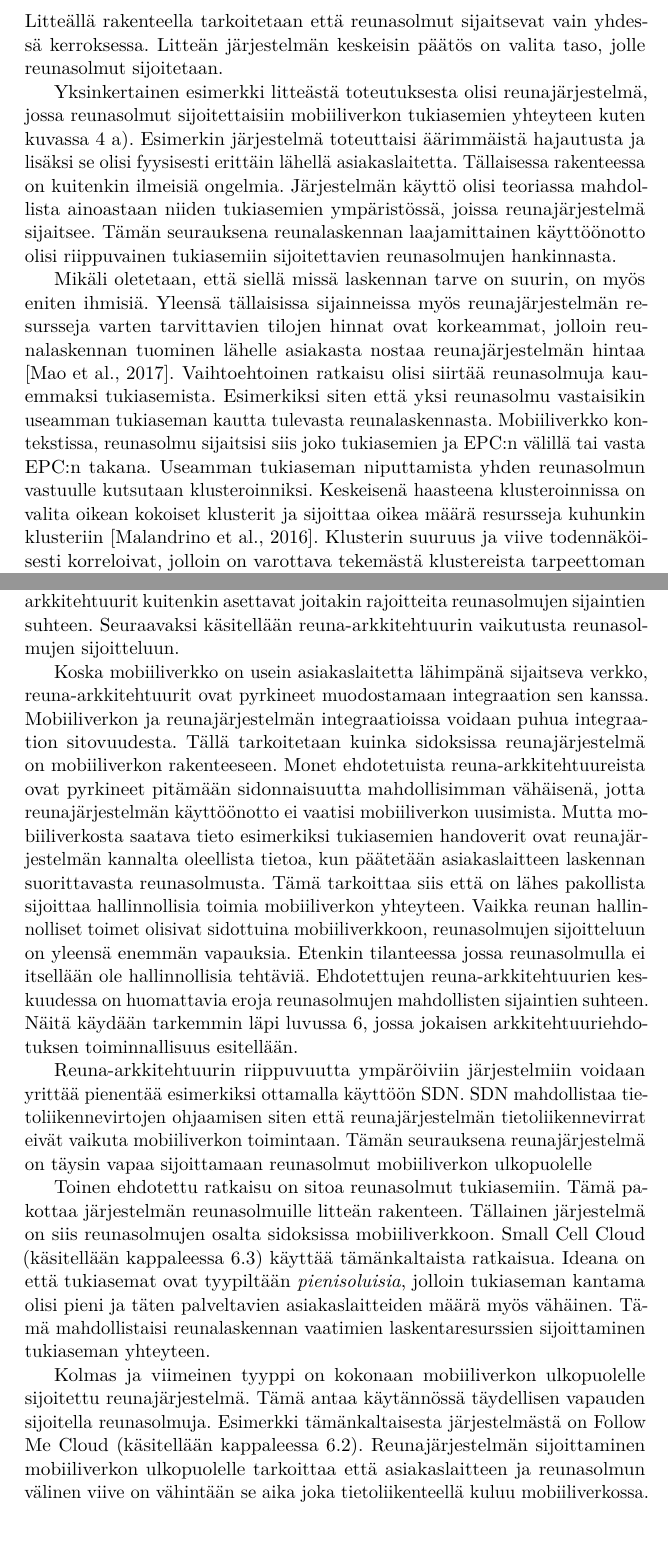
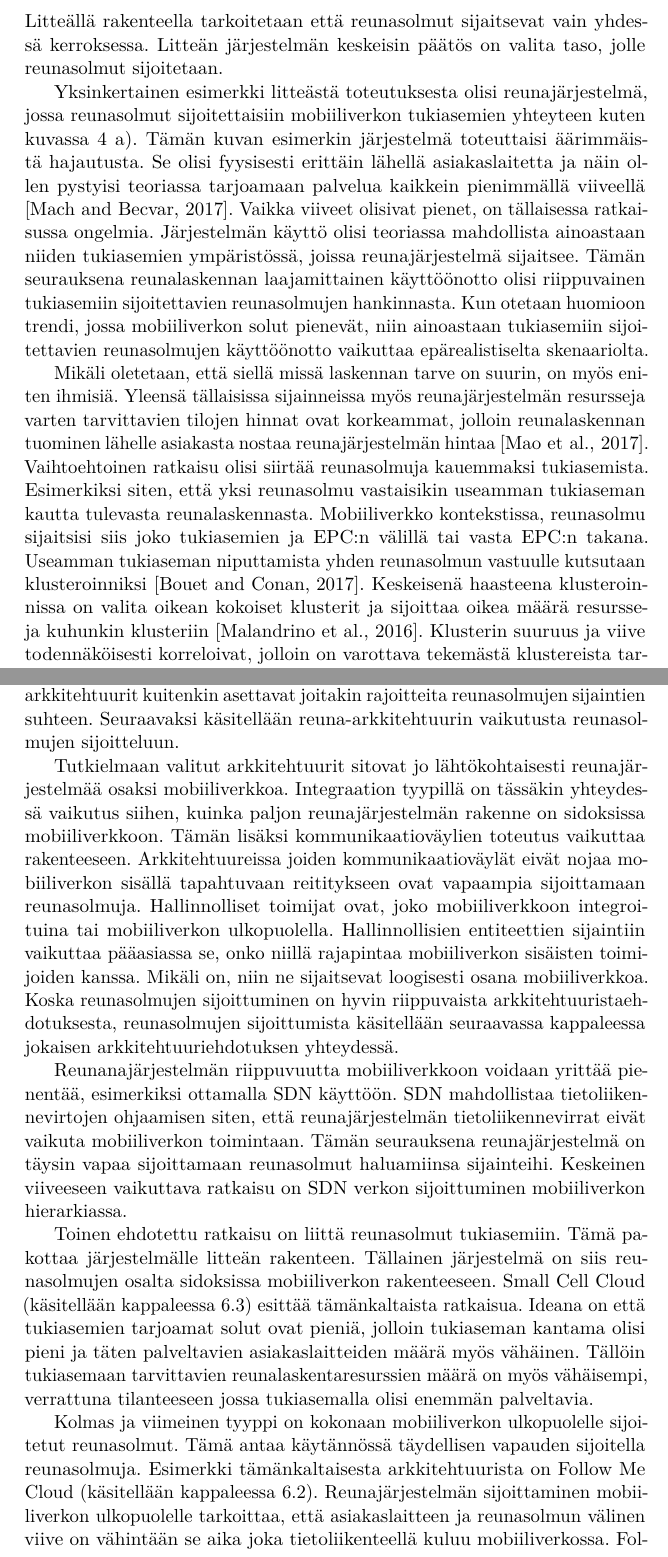
Before and after one commit to lateski/mecgradu, a LaTeX document (reunalaskenta.tex, which reads rakenne2.tex): two parts of pages 29 and 31 of 56, joined at a grey line, cut so that both start at the same text. Compiled offline with pdfLaTeX.

Commit message:
rakenne korjattu

```diff
--- a/rakenne2.tex
+++ b/rakenne2.tex
@@ -24,11 +24,14 @@ Reunavyöhyke on tämän tutkielman puitteissa määritelty termi, jolla viitata
 \subsubsection{Litteä rakenne}
 Litteällä rakenteella tarkoitetaan että reunasolmut sijaitsevat vain yhdessä kerroksessa. Litteän järjestelmän keskeisin päätös on valita taso, jolle reunasolmut sijoitetaan.
 
-Yksinkertainen esimerkki litteästä toteutuksesta olisi reunajärjestelmä, jossa reunasolmut sijoitettaisiin mobiiliverkon tukiasemien yhteyteen kuten kuvassa \ref{fig:rakenne} a). Esimerkin järjestelmä  toteuttaisi äärimmäistä hajautusta ja lisäksi se olisi fyysisesti erittäin lähellä asiakaslaitetta. Tällaisessa rakenteessa on kuitenkin ilmeisiä ongelmia. Järjestelmän käyttö olisi teoriassa mahdollista ainoastaan niiden tukiasemien ympäristössä, joissa reunajärjestelmä sijaitsee. Tämän seurauksena reunalaskennan laajamittainen käyttöönotto olisi riippuvainen tukiasemiin sijoitettavien reunasolmujen hankinnasta.
+Yksinkertainen esimerkki litteästä toteutuksesta olisi reunajärjestelmä, jossa reunasolmut sijoitettaisiin mobiiliverkon tukiasemien yhteyteen kuten kuvassa \ref{fig:rakenne} a). Tämän kuvan esimerkin järjestelmä  toteuttaisi äärimmäistä hajautusta. Se olisi fyysisesti erittäin lähellä asiakaslaitetta ja näin ollen pystyisi teoriassa tarjoamaan palvelua kaikkein pienimmällä viiveellä \cite{mach17mobile}.
+Vaikka viiveet olisivat pienet, on tällaisessa ratkaisussa ongelmia.
+Järjestelmän käyttö olisi teoriassa mahdollista ainoastaan niiden tukiasemien ympäristössä, joissa reunajärjestelmä sijaitsee. Tämän seurauksena reunalaskennan laajamittainen käyttöönotto olisi riippuvainen tukiasemiin sijoitettavien reunasolmujen hankinnasta. Kun otetaan huomioon trendi, jossa mobiiliverkon solut pienevät, niin ainoastaan tukiasemiin sijoitettavien reunasolmujen käyttöönotto vaikuttaa epärealistiselta skenaariolta.
 
 Mikäli oletetaan, että siellä missä laskennan tarve on suurin, on myös eniten ihmisiä. Yleensä tällaisissa sijainneissa myös reunajärjestelmän resursseja varten tarvittavien tilojen hinnat ovat korkeammat, jolloin reunalaskennan tuominen lähelle asiakasta nostaa reunajärjestelmän hintaa \cite{mao17}.
-Vaihtoehtoinen ratkaisu olisi siirtää reunasolmuja kauemmaksi tukiasemista. Esimerkiksi siten että yksi reunasolmu vastaisikin useamman tukiaseman kautta tulevasta reunalaskennasta. Mobiiliverkko kontekstissa, reunasolmu sijaitsisi siis joko tukiasemien ja EPC:n välillä tai vasta EPC:n takana.
-Useamman tukiaseman niputtamista yhden reunasolmun vastuulle kutsutaan klusteroinniksi.
+Vaihtoehtoinen ratkaisu olisi siirtää reunasolmuja kauemmaksi tukiasemista. Esimerkiksi siten, että yksi reunasolmu vastaisikin useamman tukiaseman kautta tulevasta reunalaskennasta.
+Mobiiliverkko kontekstissa, reunasolmu sijaitsisi siis joko tukiasemien ja EPC:n välillä tai vasta EPC:n takana.
+Useamman tukiaseman niputtamista yhden reunasolmun vastuulle kutsutaan klusteroinniksi \cite{RefWorks:doc:59d4b224e4b015703b881ab9}.
 Keskeisenä haasteena klusteroinnissa on valita oikean kokoiset klusterit ja sijoittaa oikea määrä resursseja kuhunkin klusteriin \cite{malandrino2016close}.
 Klusterin suuruus ja viive todennäköisesti korreloivat, jolloin on varottava tekemästä klustereista tarpeettoman suuria.
 Klusteroinnin pitäisi kuitenkin mahdollistaa helpompi ja edullisempi käyttöönotto, koska tarvitaan suhteessa vähemmän reunasolmuja ja reunasolmujen ylläpito on näin ollen edullisempaa.
@@ -65,21 +68,19 @@ Edellisessä kappaleessa järjestelmän rakenteen oletettiin olevan vapaa sijoit
 Todellisuudessa reuna-arkkitehtuurit kuitenkin asettavat joitakin rajoitteita reunasolmujen sijaintien suhteen. Seuraavaksi käsitellään reuna-arkkitehtuurin vaikutusta reunasolmujen sijoitteluun.
 
 %mobiiliverkko
-Koska mobiiliverkko on usein asiakaslaitetta lähimpänä sijaitseva verkko, reuna-arkkitehtuurit ovat pyrkineet muodostamaan integraation sen kanssa.
-Mobiiliverkon ja reunajärjestelmän integraatioissa voidaan puhua integraation sitovuudesta.
-Tällä tarkoitetaan kuinka sidoksissa reunajärjestelmä on mobiiliverkon rakenteeseen.
-Monet ehdotetuista reuna-arkkitehtuureista ovat pyrkineet pitämään sidonnaisuutta mahdollisimman vähäisenä, jotta reunajärjestelmän käyttöönotto ei vaatisi mobiiliverkon uusimista.
-Mutta mobiiliverkosta saatava tieto esimerkiksi tukiasemien handoverit ovat reunajärjestelmän kannalta oleellista tietoa, kun päätetään asiakaslaitteen laskennan suorittavasta reunasolmusta.
-Tämä tarkoittaa siis että on lähes pakollista sijoittaa hallinnollisia toimia mobiiliverkon yhteyteen.
-Vaikka reunan hallinnolliset toimet olisivat sidottuina mobiiliverkkoon, reunasolmujen sijoitteluun on yleensä enemmän vapauksia. Etenkin tilanteessa jossa reunasolmulla ei itsellään ole hallinnollisia tehtäviä.
-Ehdotettujen reuna-arkkitehtuurien keskuudessa on huomattavia eroja reunasolmujen mahdollisten sijaintien suhteen. Näitä käydään tarkemmin läpi luvussa \ref{ratkaisut}, jossa jokaisen arkkitehtuuriehdotuksen toiminnallisuus esitellään.
+Tutkielmaan valitut arkkitehtuurit sitovat jo lähtökohtaisesti reunajärjestelmää osaksi mobiiliverkkoa. Integraation tyypillä on tässäkin yhteydessä vaikutus siihen, kuinka paljon reunajärjestelmän rakenne on sidoksissa mobiiliverkkoon.
+Tämän lisäksi kommunikaatioväylien toteutus vaikuttaa rakenteeseen.
+Arkkitehtuureissa joiden kommunikaatioväylät eivät nojaa mobiiliverkon sisällä tapahtuvaan reititykseen ovat vapaampia sijoittamaan reunasolmuja.
+Hallinnolliset toimijat ovat, joko mobiiliverkkoon integroituina tai mobiiliverkon ulkopuolella. Hallinnollisien entiteettien sijaintiin vaikuttaa pääasiassa se, onko niillä rajapintaa mobiiliverkon sisäisten toimijoiden kanssa. Mikäli on, niin ne sijaitsevat loogisesti osana mobiiliverkkoa.
+Koska reunasolmujen sijoittuminen on hyvin riippuvaista arkkitehtuuristaehdotuksesta, reunasolmujen sijoittumista käsitellään seuraavassa kappaleessa jokaisen arkkitehtuuriehdotuksen yhteydessä.
 
-Reuna-arkkitehtuurin riippuvuutta ympäröiviin järjestelmiin voidaan yrittää pienentää esimerkiksi ottamalla käyttöön SDN. SDN mahdollistaa tietoliikennevirtojen ohjaamisen siten että reunajärjestelmän tietoliikennevirrat eivät vaikuta mobiiliverkon toimintaan. Tämän seurauksena reunajärjestelmä on täysin vapaa sijoittamaan reunasolmut mobiiliverkon ulkopuolelle
+Reunanajärjestelmän riippuvuutta mobiiliverkkoon voidaan yrittää pienentää, esimerkiksi ottamalla SDN käyttöön. SDN mahdollistaa tietoliikennevirtojen ohjaamisen siten, että reunajärjestelmän tietoliikennevirrat eivät vaikuta mobiiliverkon toimintaan. Tämän seurauksena reunajärjestelmä on täysin vapaa sijoittamaan reunasolmut haluamiinsa sijainteihi. Keskeinen viiveeseen vaikuttava ratkaisu on SDN verkon sijoittuminen mobiiliverkon hierarkiassa.
 
-Toinen ehdotettu ratkaisu on sitoa reunasolmut tukiasemiin. Tämä pakottaa järjestelmän reunasolmuille litteän rakenteen.
-Tällainen järjestelmä on siis reunasolmujen osalta sidoksissa mobiiliverkkoon. Small Cell Cloud (käsitellään kappaleessa \ref{scc}) käyttää tämänkaltaista ratkaisua. Ideana on että tukiasemat ovat tyypiltään \textit{pienisoluisia}, jolloin tukiaseman kantama olisi pieni ja täten palveltavien asiakaslaitteiden määrä myös vähäinen. Tämä mahdollistaisi reunalaskennan vaatimien laskentaresurssien sijoittaminen tukiaseman yhteyteen.
+Toinen ehdotettu ratkaisu on liittä reunasolmut tukiasemiin. Tämä pakottaa järjestelmälle litteän rakenteen.
+Tällainen järjestelmä on siis reunasolmujen osalta sidoksissa mobiiliverkon rakenteeseen. Small Cell Cloud (käsitellään kappaleessa \ref{scc}) esittää tämänkaltaista ratkaisua.
+Ideana on että tukiasemien tarjoamat solut ovat pieniä, jolloin tukiaseman kantama olisi pieni ja täten palveltavien asiakaslaitteiden määrä myös vähäinen. Tällöin tukiasemaan tarvittavien reunalaskentaresurssien määrä on myös vähäisempi, verrattuna tilanteeseen jossa tukiasemalla olisi enemmän palveltavia.
 
-Kolmas ja viimeinen tyyppi on kokonaan mobiiliverkon ulkopuolelle sijoitettu reunajärjestelmä. Tämä antaa käytännössä täydellisen vapauden sijoitella reunasolmuja. Esimerkki tämänkaltaisesta järjestelmästä on Follow Me Cloud (käsitellään kappaleessa \ref{fmc}). Reunajärjestelmän sijoittaminen mobiiliverkon ulkopuolelle tarkoittaa että asiakaslaitteen ja reunasolmun välinen viive on vähintään se aika joka tietoliikenteellä kuluu mobiiliverkossa. Follow Me Cloudin tapauksessa oletetaankin että mobiiliverkon sisäistä viivettä voitaisiin pienentää ja että reunasolmut sijaitsisivat välittömästi mobiiliverkon ulkopuolella.
+Kolmas ja viimeinen tyyppi on kokonaan mobiiliverkon ulkopuolelle sijoitetut reunasolmut. Tämä antaa käytännössä täydellisen vapauden sijoitella reunasolmuja. Esimerkki tämänkaltaisesta arkkitehtuurista on Follow Me Cloud (käsitellään kappaleessa \ref{fmc}). Reunajärjestelmän sijoittaminen mobiiliverkon ulkopuolelle tarkoittaa, että asiakaslaitteen ja reunasolmun välinen viive on vähintään se aika joka tietoliikenteellä kuluu mobiiliverkossa. Follow Me Cloudin tapauksessa oletetaankin, että mobiiliverkon aiheuttamaa viivettä voitaisiin pienentää ja että reunasolmut sijaitsisivat välittömästi mobiiliverkon ulkopuolella.
 
 %arkkitehtuurin asettamat rajoitteet
 %hallinnon sijainti
```
Also changed, not shown: SMORE.tex (+3 -3 lines), lahteet.bib (+2 -2 lines), reunalaskenta.pdf.
